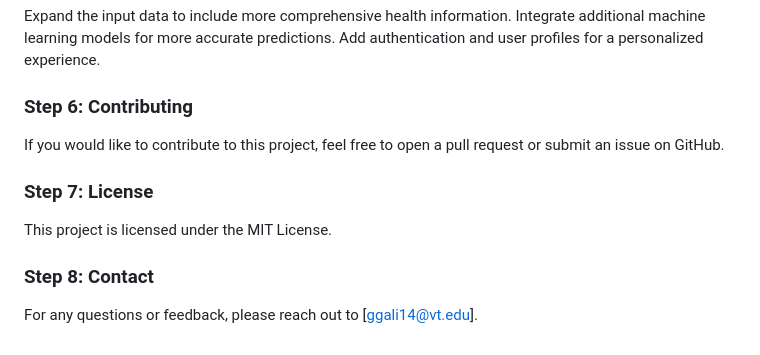
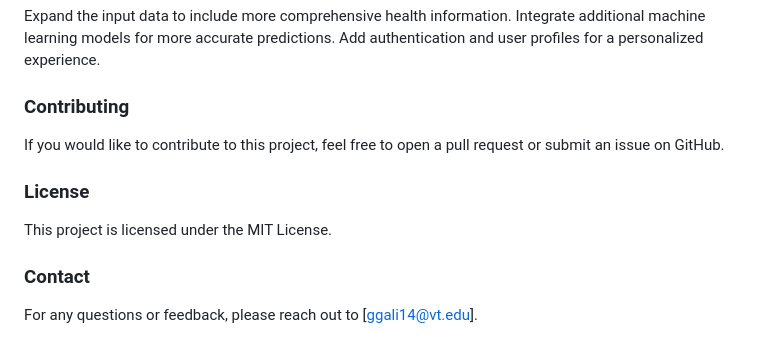
Before and after one commit to zorogotty14/CS5704-GI-Disease-prediction, a Markdown page: README.md, the part around the change. GitHub-like rendering.

```diff
--- a/README.md
+++ b/README.md
@@ -97,11 +97,11 @@ Integrate additional machine learning models for more accurate predictions.
 Add authentication and user profiles for a personalized experience.
 
 
-### Step 6: Contributing
+### Contributing
 If you would like to contribute to this project, feel free to open a pull request or submit an issue on GitHub.
 
-### Step 7: License
+### License
 This project is licensed under the MIT License.
 
-### Step 8: Contact
+### Contact
 For any questions or feedback, please reach out to [ggali14@vt.edu].
```
